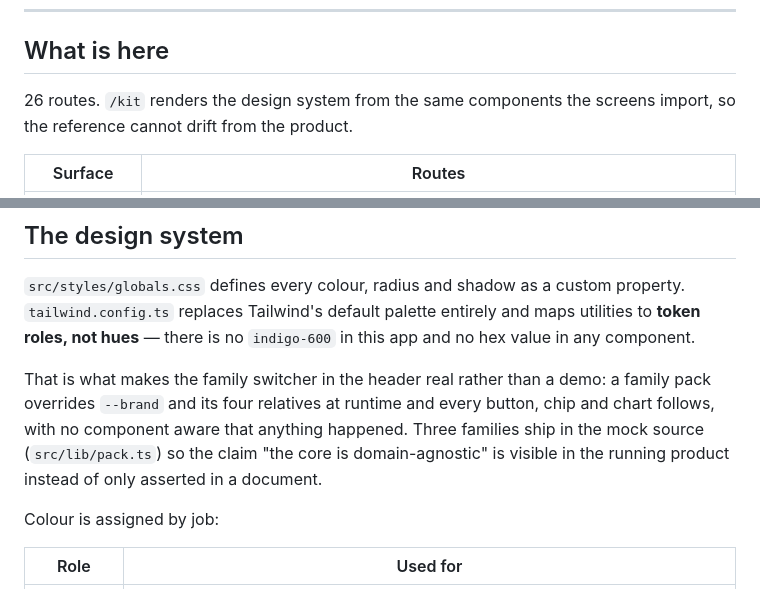
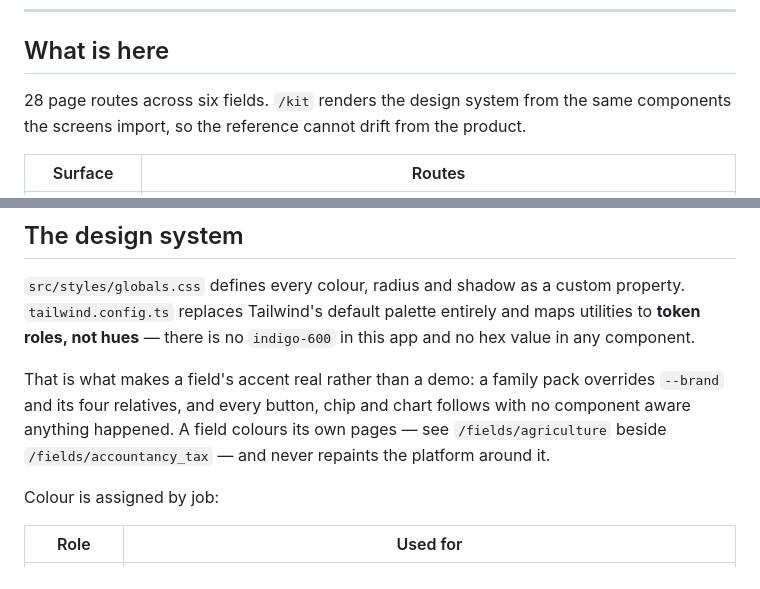
Before and after one commit to creator-alpha001/Consultancy, a Markdown page: apps/frontend/README.md, 2 parts joined by grey strips. GitHub-like rendering.

Commit message:
Correct two claims in the README that the rewrite left behind
The route count still said 26, and the design-system section still
described a family switcher in the header that repaints the whole
product. Both were true of the first commit and neither survived the
move to platform-level discovery: there are 28 page routes now, and a
field colours its own pages rather than the shell.

```diff
--- a/apps/frontend/README.md
+++ b/apps/frontend/README.md
@@ -66,8 +66,9 @@ workspace, so its dependencies install in this directory.
 
 ## What is here
 
-26 routes. `/kit` renders the design system from the same components the
-screens import, so the reference cannot drift from the product.
+28 page routes across six fields. `/kit` renders the design system from
+the same components the screens import, so the reference cannot drift
+from the product.
 
 | Surface | Routes |
 |---|---|
@@ -158,12 +159,11 @@ custom property. `tailwind.config.ts` replaces Tailwind's default palette
 entirely and maps utilities to **token roles, not hues** — there is no
 `indigo-600` in this app and no hex value in any component.
 
-That is what makes the family switcher in the header real rather than a
-demo: a family pack overrides `--brand` and its four relatives at runtime
-and every button, chip and chart follows, with no component aware that
-anything happened. Three families ship in the mock source
-(`src/lib/pack.ts`) so the claim "the core is domain-agnostic" is visible
-in the running product instead of only asserted in a document.
+That is what makes a field's accent real rather than a demo: a family
+pack overrides `--brand` and its four relatives, and every button, chip
+and chart follows with no component aware anything happened. A field
+colours its own pages — see `/fields/agriculture` beside
+`/fields/accountancy_tax` — and never repaints the platform around it.
 
 Colour is assigned by job:
 
```
